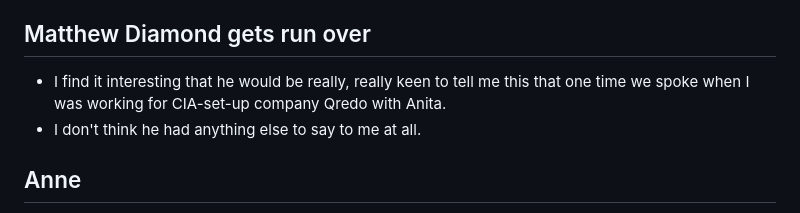
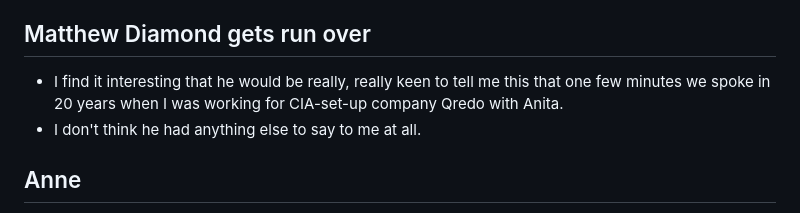
Before and after one commit to kailash-manasarovar/what-the-hell-have-you-done-with-my-children, a Markdown page: content/05-marianne-anne.md, the part around the change. Rendered like a GitHub page.

Commit message:
Anne Marianne whatever

```diff
--- a/content/05-marianne-anne.md
+++ b/content/05-marianne-anne.md
@@ -50,7 +50,7 @@
 
 ## Matthew Diamond gets run over
 
-- I find it interesting that he would be really, really keen to tell me this that one time we spoke when I was working for CIA-set-up company Qredo with Anita.
+- I find it interesting that he would be really, really keen to tell me this that one few minutes we spoke in 20 years when I was working for CIA-set-up company Qredo with Anita.
 - I don't think he had anything else to say to me at all.
 
 ## Anne
```
